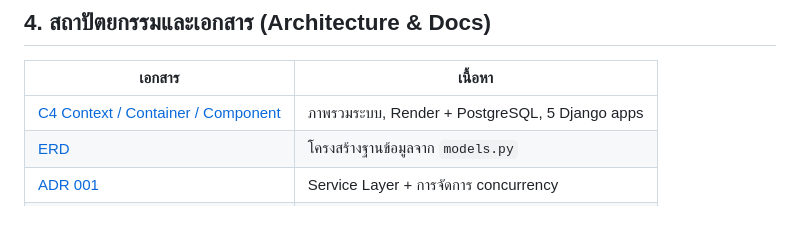
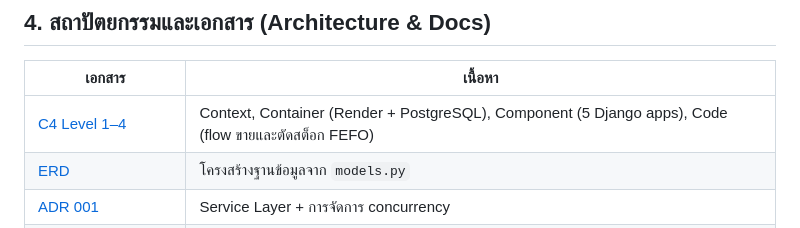
Before and after one commit to theepop66/CN331-Restaurant-management, a Markdown page: README.md, the part around the change. Drawn GitHub-style.

Commit message:
docs: add C4 level 4, correct Staff role wording, update README doc table

```diff
--- a/README.md
+++ b/README.md
@@ -108,7 +108,7 @@ python manage.py runserver
 
 | เอกสาร | เนื้อหา |
 |---|---|
-| [C4 Context / Container / Component](docs/architecture/c4.md) | ภาพรวมระบบ, Render + PostgreSQL, 5 Django apps |
+| [C4 Level 1–4](docs/architecture/c4.md) | Context, Container (Render + PostgreSQL), Component (5 Django apps), Code (flow ขายและตัดสต็อก FEFO) |
 | [ERD](docs/architecture/erd.md) | โครงสร้างฐานข้อมูลจาก `models.py` |
 | [ADR 001](docs/adr/001-service-layer-and-concurrency.md) | Service Layer + การจัดการ concurrency |
 | [ADR 002](docs/adr/002-fefo-lot-allocation.md) | ตัดสต็อกแบบ FEFO (หมดอายุก่อนใช้ก่อน) |
```
Also changed, not shown: docs/architecture/c4.md (+137 -4 lines).
